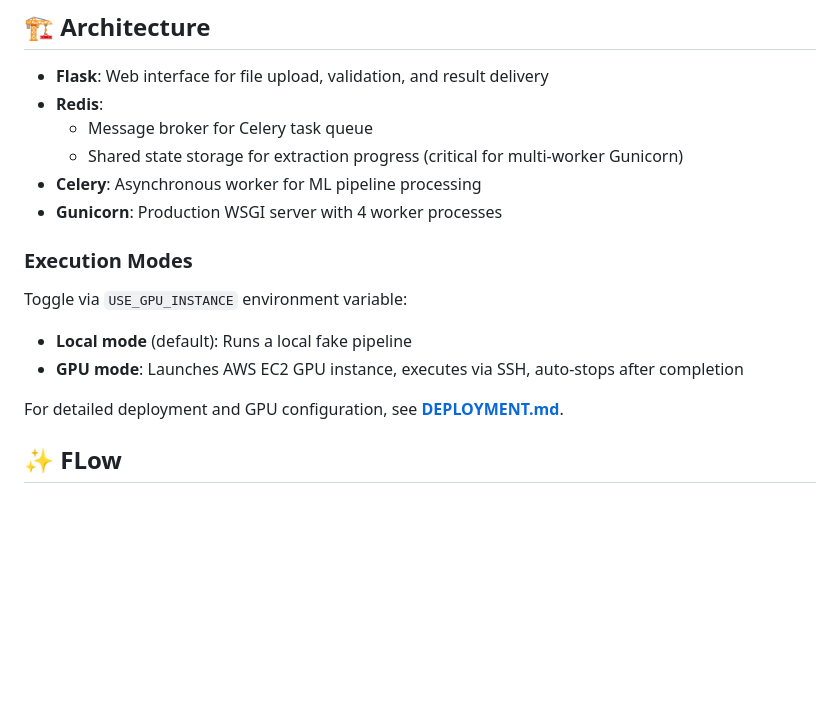
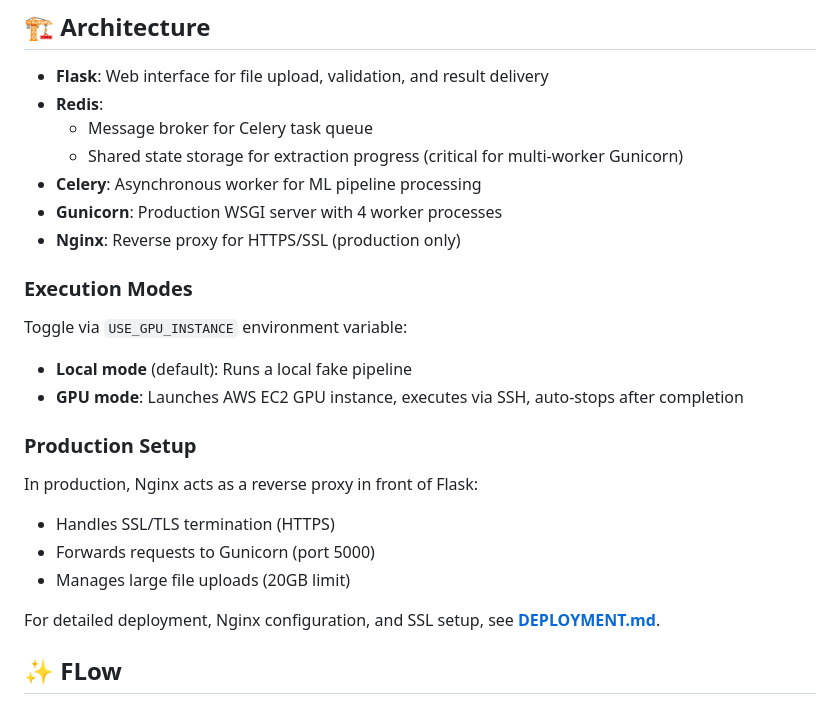
Before and after one commit to antosomzi/traffic-sign-app, a Markdown page: README.md, the part around the change. GitHub-like rendering; blank space fills up the shorter version.

Commit message:
update documentation NGINX

```diff
--- a/README.md
+++ b/README.md
@@ -24,6 +24,7 @@ Web application for uploading, validating, and asynchronously processing traffic
   - Shared state storage for extraction progress (critical for multi-worker Gunicorn)
 - **Celery**: Asynchronous worker for ML pipeline processing
 - **Gunicorn**: Production WSGI server with 4 worker processes
+- **Nginx**: Reverse proxy for HTTPS/SSL (production only)
 
 ### Execution Modes
 
@@ -31,7 +32,14 @@ Toggle via `USE_GPU_INSTANCE` environment variable:
 - **Local mode** (default): Runs a local fake pipeline
 - **GPU mode**: Launches AWS EC2 GPU instance, executes via SSH, auto-stops after completion
 
-For detailed deployment and GPU configuration, see **[DEPLOYMENT.md](DEPLOYMENT.md)**.
+### Production Setup
+
+In production, Nginx acts as a reverse proxy in front of Flask:
+- Handles SSL/TLS termination (HTTPS)
+- Forwards requests to Gunicorn (port 5000)
+- Manages large file uploads (20GB limit)
+
+For detailed deployment, Nginx configuration, and SSL setup, see **[DEPLOYMENT.md](DEPLOYMENT.md)**.
 
 ## ✨ FLow
 
```
Also changed, not shown: DEPLOYMENT.md (+114 -22 lines).
